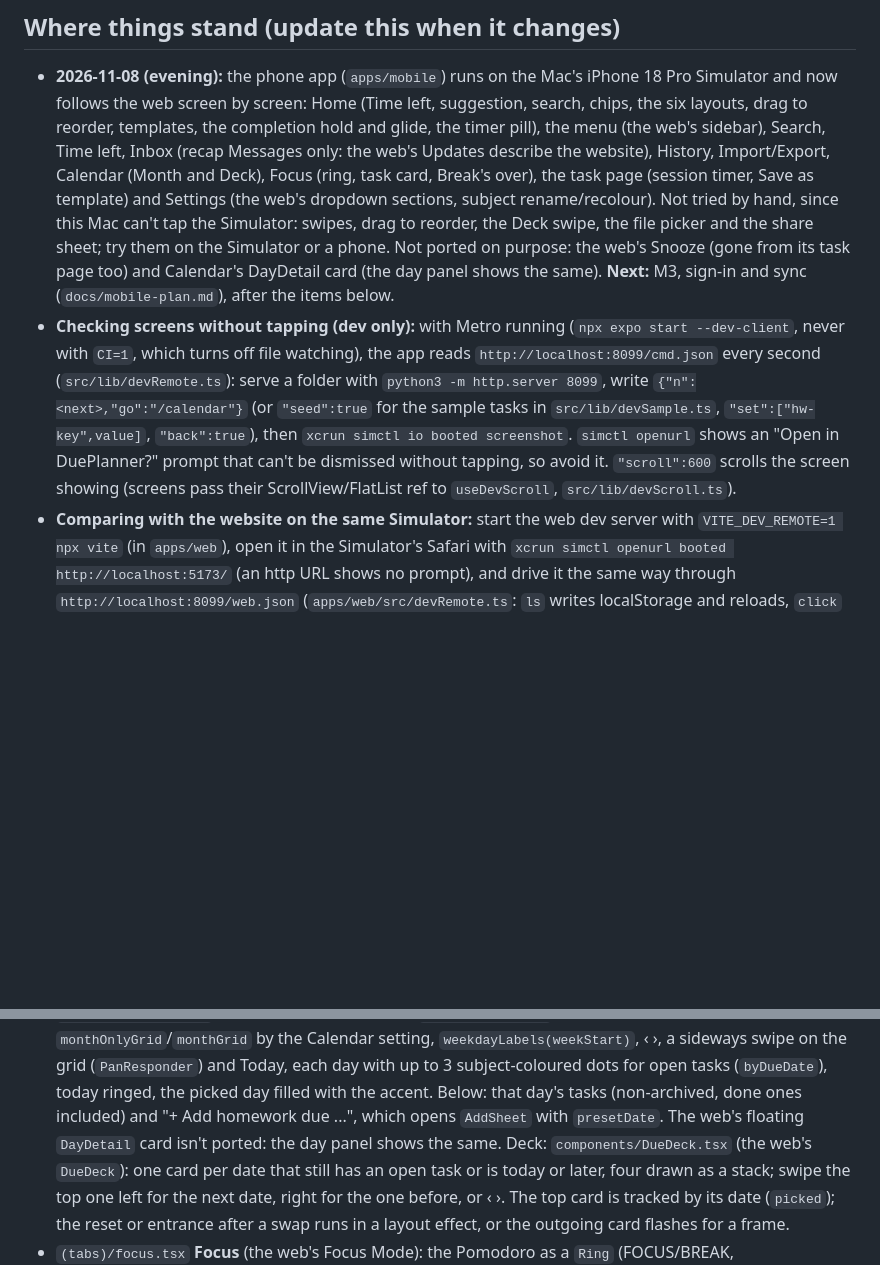
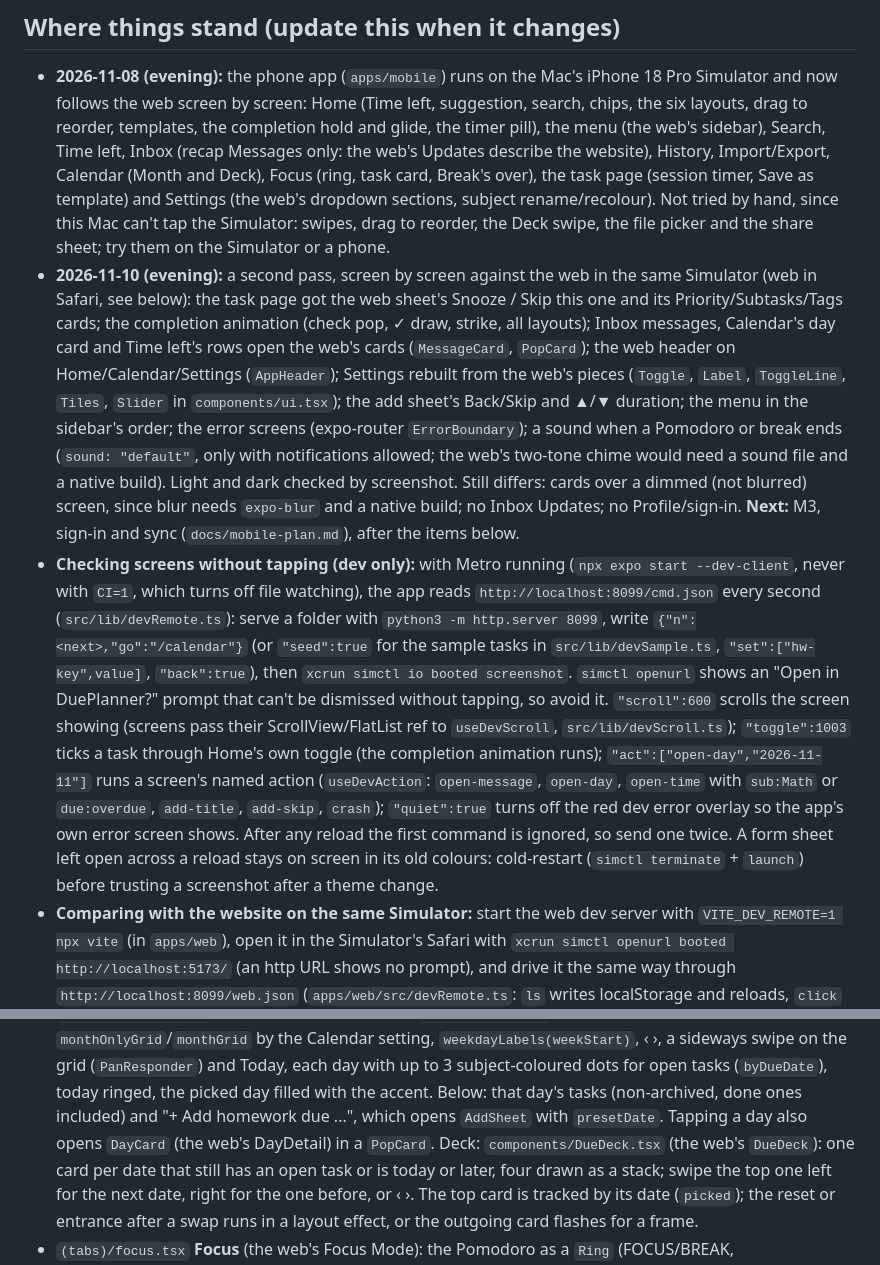
Before and after one commit to xACCB/Due., a Markdown page: CLAUDE.md, 2 parts joined by grey strips. Drawn GitHub-style; blank space fills up the shorter version.

Commit message:
Docs: this evening's phone app pass and the new dev remote commands
Co-Authored-By: Claude Opus 5.5 <noreply@anthropic.com>

```diff
--- a/CLAUDE.md
+++ b/CLAUDE.md
@@ -92,8 +92,18 @@ gets them. The user works on a Windows PC and a Mac, kept in step through GitHub
   card, Break's over), the task page (session timer, Save as template) and Settings (the web's
   dropdown sections, subject rename/recolour). Not tried by hand, since this Mac can't tap the
   Simulator: swipes, drag to reorder, the Deck swipe, the file picker and the share sheet; try
-  them on the Simulator or a phone. Not ported on purpose: the web's Snooze (gone from its task
-  page too) and Calendar's DayDetail card (the day panel shows the same).
+  them on the Simulator or a phone.
+- **2026-11-10 (evening):** a second pass, screen by screen against the web in the same Simulator
+  (web in Safari, see below): the task page got the web sheet's Snooze / Skip this one and its
+  Priority/Subtasks/Tags cards; the completion animation (check pop, ✓ draw, strike, all layouts);
+  Inbox messages, Calendar's day card and Time left's rows open the web's cards (`MessageCard`,
+  `PopCard`); the web header on Home/Calendar/Settings (`AppHeader`); Settings rebuilt from the
+  web's pieces (`Toggle`, `Label`, `ToggleLine`, `Tiles`, `Slider` in `components/ui.tsx`); the
+  add sheet's Back/Skip and ▲/▼ duration; the menu in the sidebar's order; the error screens
+  (expo-router `ErrorBoundary`); a sound when a Pomodoro or break ends (`sound: "default"`, only
+  with notifications allowed; the web's two-tone chime would need a sound file and a native
+  build). Light and dark checked by screenshot. Still differs: cards over a dimmed (not blurred)
+  screen, since blur needs `expo-blur` and a native build; no Inbox Updates; no Profile/sign-in.
   **Next:** M3, sign-in and sync (`docs/mobile-plan.md`), after the items below.
 - **Checking screens without tapping (dev only):** with Metro running (`npx expo start
   --dev-client`, never with `CI=1`, which turns off file watching), the app reads
@@ -102,7 +112,14 @@ gets them. The user works on a Windows PC and a Mac, kept in step through GitHub
   sample tasks in `src/lib/devSample.ts`, `"set":["hw-key",value]`, `"back":true`), then
   `xcrun simctl io booted screenshot`. `simctl openurl` shows an "Open in DuePlanner?" prompt
   that can't be dismissed without tapping, so avoid it. `"scroll":600` scrolls the screen showing
-  (screens pass their ScrollView/FlatList ref to `useDevScroll`, `src/lib/devScroll.ts`).
+  (screens pass their ScrollView/FlatList ref to `useDevScroll`, `src/lib/devScroll.ts`);
+  `"toggle":1003` ticks a task through Home's own toggle (the completion animation runs);
+  `"act":["open-day","2026-11-11"]` runs a screen's named action (`useDevAction`: `open-message`,
+  `open-day`, `open-time` with `sub:Math` or `due:overdue`, `add-title`, `add-skip`, `crash`);
+  `"quiet":true` turns off the red dev error overlay so the app's own error screen shows. After
+  any reload the first command is ignored, so send one twice. A form sheet left open across a
+  reload stays on screen in its old colours: cold-restart (`simctl terminate` + `launch`) before
+  trusting a screenshot after a theme change.
 - **Comparing with the website on the same Simulator:** start the web dev server with
   `VITE_DEV_REMOTE=1 npx vite` (in `apps/web`), open it in the Simulator's Safari with
   `xcrun simctl openurl booted http://localhost:5173/` (an http URL shows no prompt), and drive it
@@ -1171,7 +1188,7 @@ cleaner and a test, then to `useAppValue`'s `settings`. Watch `as const`: defaul
   swipe on the grid (`PanResponder`) and Today, each day with up to 3 subject-coloured dots for open
   tasks (`byDueDate`), today ringed, the picked day filled with the accent. Below: that day's tasks
   (non-archived, done ones included) and "+ Add homework due ...", which opens `AddSheet` with
-  `presetDate`. The web's floating `DayDetail` card isn't ported: the day panel shows the same.
+  `presetDate`. Tapping a day also opens `DayCard` (the web's DayDetail) in a `PopCard`.
   Deck: `components/DueDeck.tsx` (the web's `DueDeck`): one card per date that still has an open
   task or is today or later, four drawn as a stack; swipe the top one left for the next date, right
   for the one before, or ‹ ›. The top card is tracked by its date (`picked`); the reset or entrance
```
